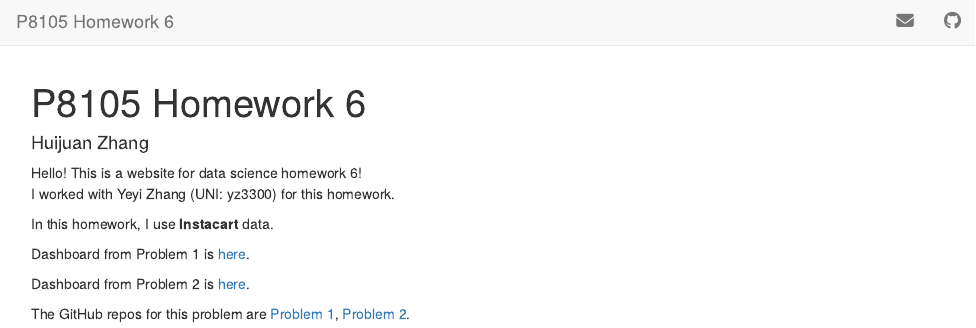
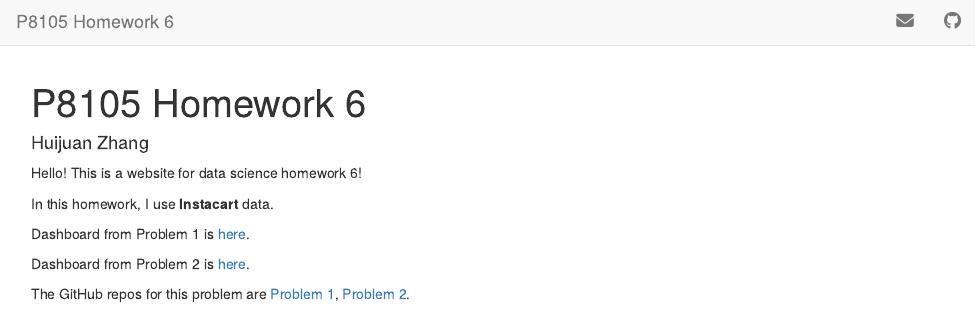
Before and after one commit to HuijuanZhang/huijuanzhanghw6.github.io, an R Markdown document (index.Rmd): the page in a window 1100 px wide, from its top. Rendered offline with R 4.5, knitr and Pandoc, with nearby package versions; a font, style sheet, LaTeX package, included part or bibliography that could not be used is replaced or left out.

Commit message:
delete UNI

```diff
--- a/index.Rmd
+++ b/index.Rmd
@@ -3,7 +3,6 @@ title: "P8105 Homework 6"
 author: "Huijuan Zhang"
 ---
 Hello! This is a website for data science homework 6!
-I worked with Yeyi Zhang (UNI: yz3300) for this homework.
 
 In this homework, I use __Instacart__ data.
 
```
Also changed, not shown: index.html.
